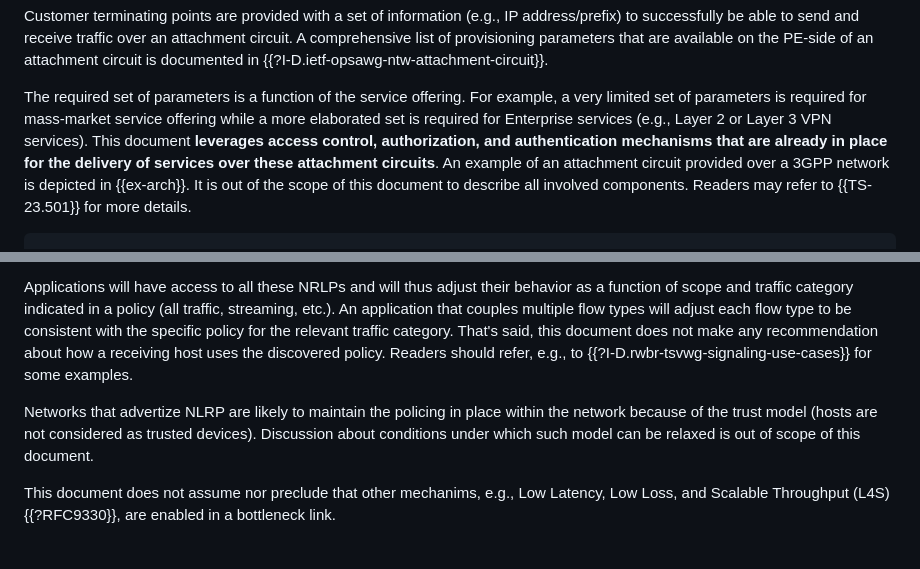
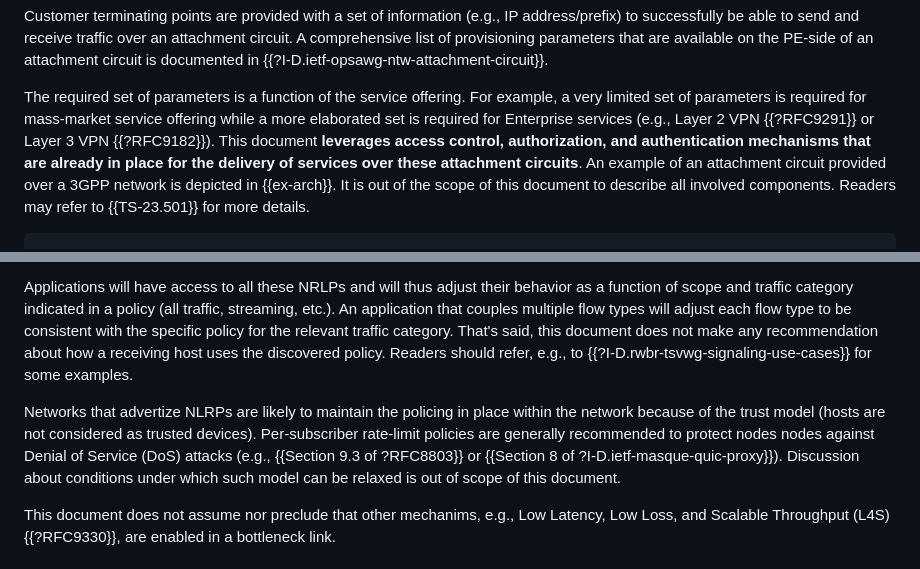
Before and after one commit to boucadair/draft-xxx-ac-rate-policy-discovery, a Markdown page: draft-brw-sconepro-rate-policy-discovery.md, 2 parts joined by grey strips. Drawn GitHub-style.

Commit message:
rate-limit protection is needed for DoS protection

```diff
--- a/draft-brw-sconepro-rate-policy-discovery.md
+++ b/draft-brw-sconepro-rate-policy-discovery.md
@@ -130,7 +130,7 @@ able to send and receive traffic over an attachment circuit. A comprehensive lis
 the PE-side of an attachment circuit is documented in {{?I-D.ietf-opsawg-ntw-attachment-circuit}}.
 
 The required set of parameters is a function of the service offering. For example, a very limited set of parameters is required for mass-market
-service offering while a more elaborated set is required for Enterprise services (e.g., Layer 2 or Layer 3 VPN services). This document
+service offering while a more elaborated set is required for Enterprise services (e.g., Layer 2 VPN {{?RFC9291}} or Layer 3 VPN {{?RFC9182}}). This document
 **leverages access control, authorization, and authentication mechanisms that are already in place for the delivery of services over these attachment circuits**. An example of an attachment circuit provided over a 3GPP network is depicted in {{ex-arch}}. It is out of the scope of this document to describe all involved components. Readers may refer to {{TS-23.501}} for more details.
 
 ~~~~aasvg
@@ -198,8 +198,7 @@ are bound to the same attachment circuit is deployment specific.
 
 Applications will have access to all these NRLPs and will thus adjust their behavior as a function of scope and traffic category indicated in a policy (all traffic, streaming, etc.). An application that couples multiple flow types will adjust each flow type to be consistent with the specific policy for the relevant traffic category. That's said, this document does not make any recommendation about how a receiving host uses the discovered policy. Readers should refer, e.g., to {{?I-D.rwbr-tsvwg-signaling-use-cases}} for some examples.
 
-Networks that advertize NLRP are likely to maintain the policing in place within the network because of the trust model (hosts are not considered as trusted devices).
-Discussion about conditions under which such model can be relaxed is out of scope of this document.
+Networks that advertize NLRPs are likely to maintain the policing in place within the network because of the trust model (hosts are not considered as trusted devices). Per-subscriber rate-limit policies are generally recommended to protect nodes nodes against Denial of Service (DoS) attacks (e.g., {{Section 9.3 of ?RFC8803}} or {{Section 8 of ?I-D.ietf-masque-quic-proxy}}). Discussion about conditions under which such model can be relaxed is out of scope of this document.
 
 This document does not assume nor preclude that other mechanims, e.g., Low Latency, Low Loss, and Scalable Throughput (L4S) {{?RFC9330}}, are enabled in a bottleneck link.
 
```
